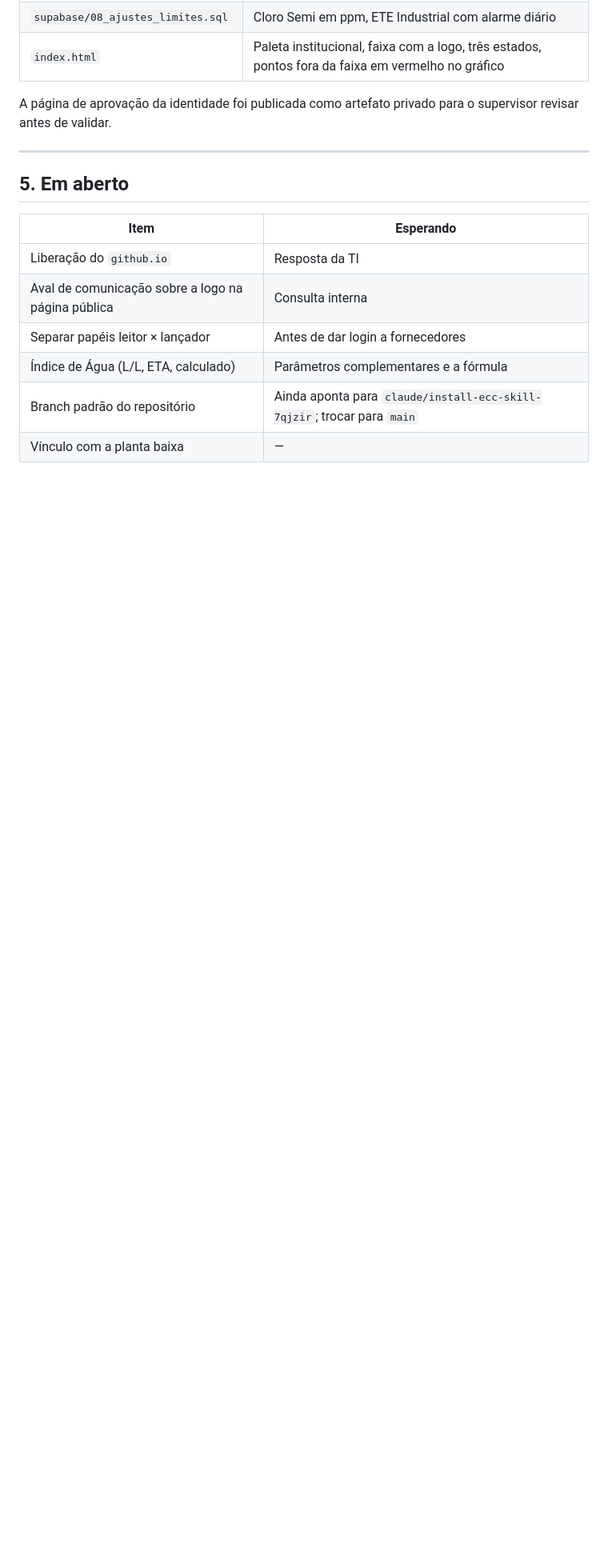
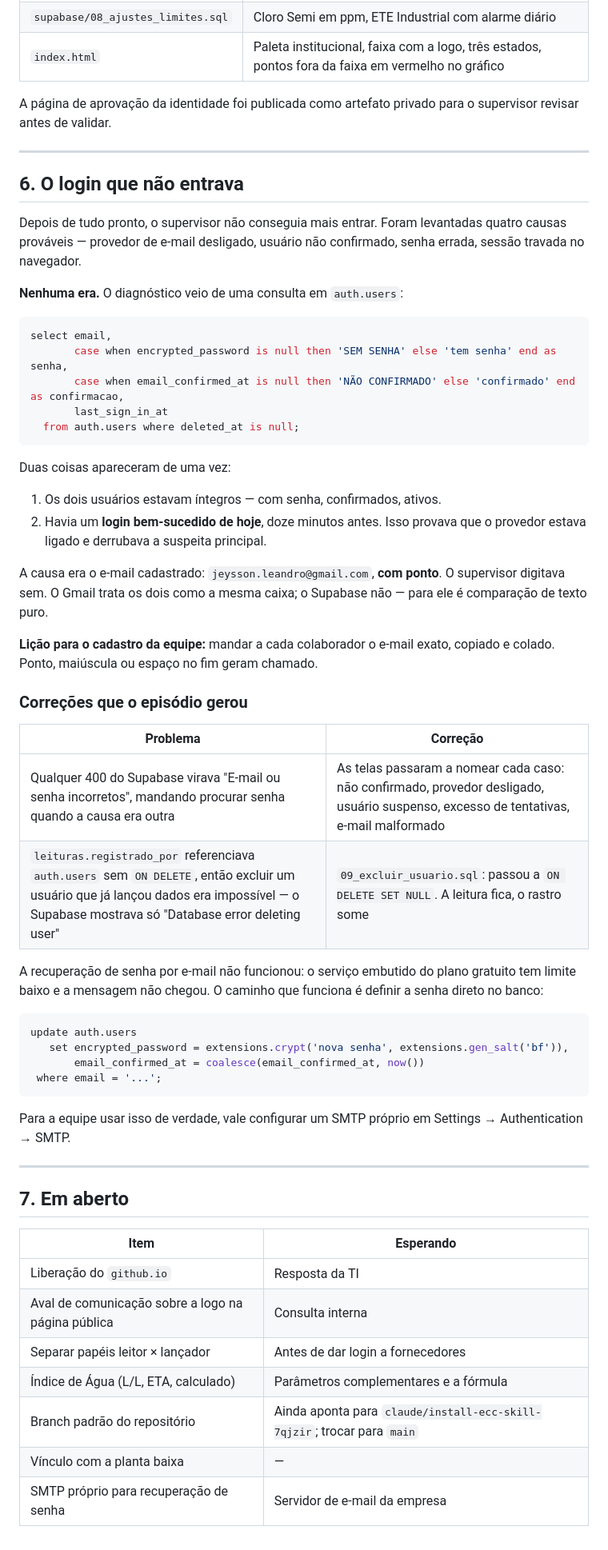
Before and after one commit to jeyssonleandro-tech/Teste, a Markdown page: historico/2026-09-03-limites-e-identidade-visual.md, the part around the change. Shown at 80% size. Drawn GitHub-style; blank space fills up the shorter version.

Commit message:
Registra o diagnóstico do login e as correções que ele gerou
Co-Authored-By: Claude Opus 5 <noreply@anthropic.com>
Claude-Session: https://claude.ai/code/session_01PvBQhbrA9gXdhLyx9CnJGT

````diff
--- a/historico/2026-09-03-limites-e-identidade-visual.md
+++ b/historico/2026-09-03-limites-e-identidade-visual.md
@@ -140,7 +140,59 @@ para o supervisor revisar antes de validar.
 
 ---
 
-## 5. Em aberto
+## 6. O login que não entrava
+
+Depois de tudo pronto, o supervisor não conseguia mais entrar. Foram
+levantadas quatro causas prováveis — provedor de e-mail desligado, usuário
+não confirmado, senha errada, sessão travada no navegador.
+
+**Nenhuma era.** O diagnóstico veio de uma consulta em `auth.users`:
+
+```sql
+select email,
+       case when encrypted_password is null then 'SEM SENHA' else 'tem senha' end as senha,
+       case when email_confirmed_at is null then 'NÃO CONFIRMADO' else 'confirmado' end as confirmacao,
+       last_sign_in_at
+  from auth.users where deleted_at is null;
+```
+
+Duas coisas apareceram de uma vez:
+
+1. Os dois usuários estavam íntegros — com senha, confirmados, ativos.
+2. Havia um **login bem-sucedido de hoje**, doze minutos antes. Isso
+   provava que o provedor estava ligado e derrubava a suspeita principal.
+
+A causa era o e-mail cadastrado: `jeysson.leandro@gmail.com`, **com ponto**.
+O supervisor digitava sem. O Gmail trata os dois como a mesma caixa; o
+Supabase não — para ele é comparação de texto puro.
+
+**Lição para o cadastro da equipe:** mandar a cada colaborador o e-mail
+exato, copiado e colado. Ponto, maiúscula ou espaço no fim geram chamado.
+
+### Correções que o episódio gerou
+
+| Problema | Correção |
+|---|---|
+| Qualquer 400 do Supabase virava "E-mail ou senha incorretos", mandando procurar senha quando a causa era outra | As telas passaram a nomear cada caso: não confirmado, provedor desligado, usuário suspenso, excesso de tentativas, e-mail malformado |
+| `leituras.registrado_por` referenciava `auth.users` sem `ON DELETE`, então excluir um usuário que já lançou dados era impossível — o Supabase mostrava só "Database error deleting user" | `09_excluir_usuario.sql`: passou a `ON DELETE SET NULL`. A leitura fica, o rastro some |
+
+A recuperação de senha por e-mail não funcionou: o serviço embutido do
+plano gratuito tem limite baixo e a mensagem não chegou. O caminho que
+funciona é definir a senha direto no banco:
+
+```sql
+update auth.users
+   set encrypted_password = extensions.crypt('nova senha', extensions.gen_salt('bf')),
+       email_confirmed_at = coalesce(email_confirmed_at, now())
+ where email = '...';
+```
+
+Para a equipe usar isso de verdade, vale configurar um SMTP próprio em
+Settings → Authentication → SMTP.
+
+---
+
+## 7. Em aberto
 
 | Item | Esperando |
 |---|---|
@@ -150,3 +202,4 @@ para o supervisor revisar antes de validar.
 | Índice de Água (L/L, ETA, calculado) | Parâmetros complementares e a fórmula |
 | Branch padrão do repositório | Ainda aponta para `claude/install-ecc-skill-7qjzir`; trocar para `main` |
 | Vínculo com a planta baixa | — |
+| SMTP próprio para recuperação de senha | Servidor de e-mail da empresa |
````
